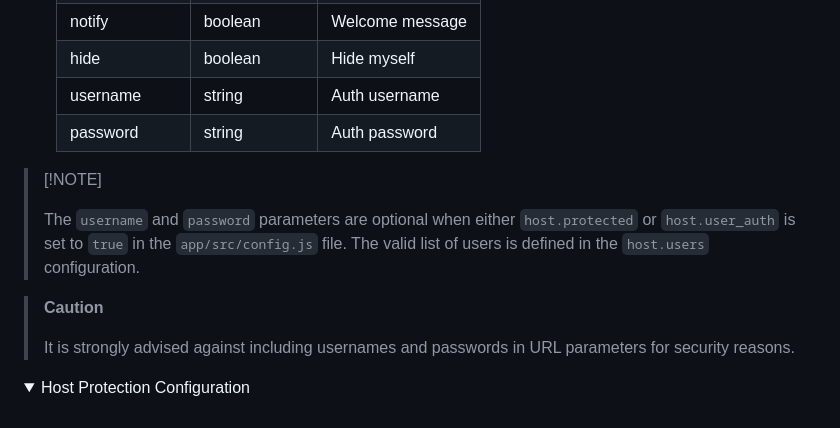
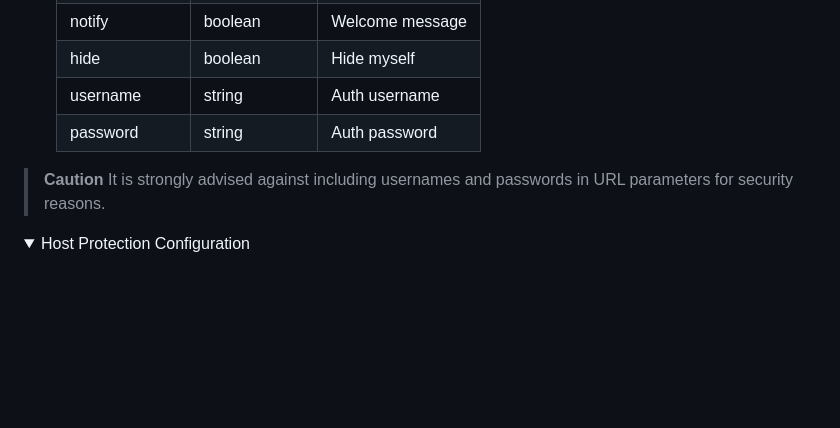
Before and after one commit to jgmts33/Real-time-video-call-sfu, a Markdown page: README.md, the part around the change. Drawn GitHub-style; folded sections open; blank space fills up the shorter version.

Commit message:
[mirotalksfu] - update readme

```diff
--- a/README.md
+++ b/README.md
@@ -100,12 +100,7 @@
     | username     | string         | Auth username   |
     | password     | string         | Auth password   |
 
-> \[!NOTE]
->
-> The `username` and `password` parameters are optional when either `host.protected` or `host.user_auth` is set to `true` in the `app/src/config.js` file. The valid list of users is defined in the `host.users` configuration.
-
 > **Caution**
->
 > It is strongly advised against including usernames and passwords in URL parameters for security reasons.
 
 </details>
```
